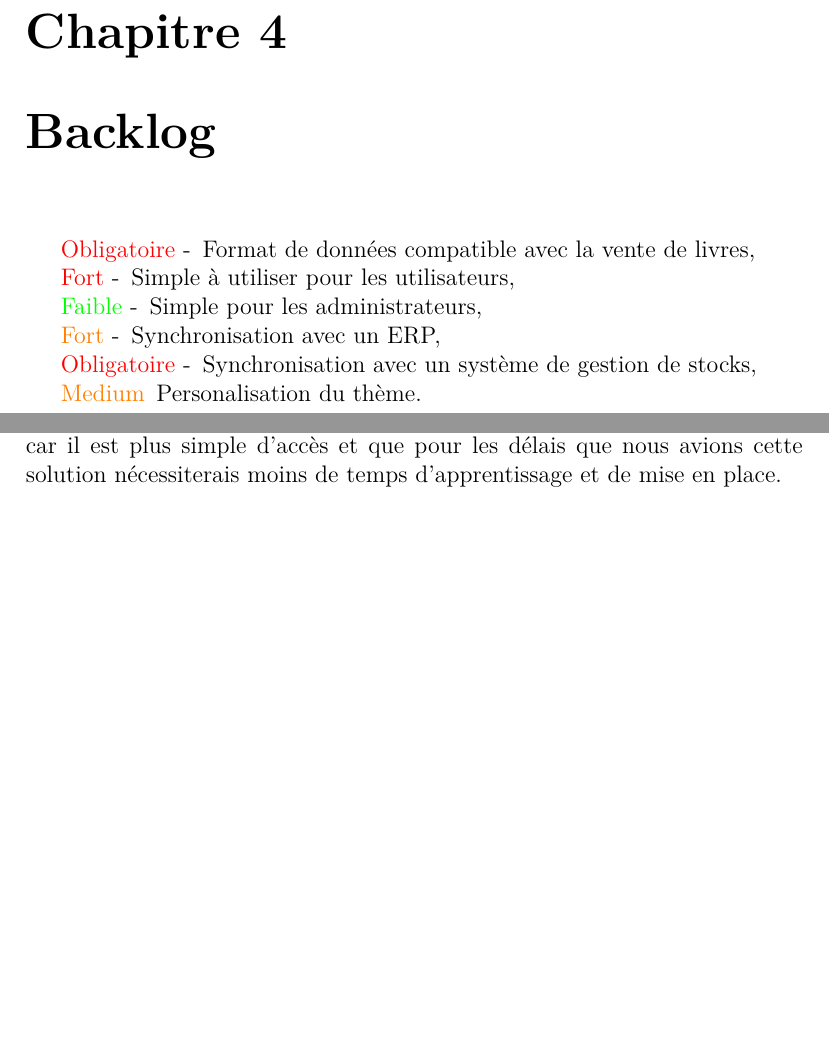
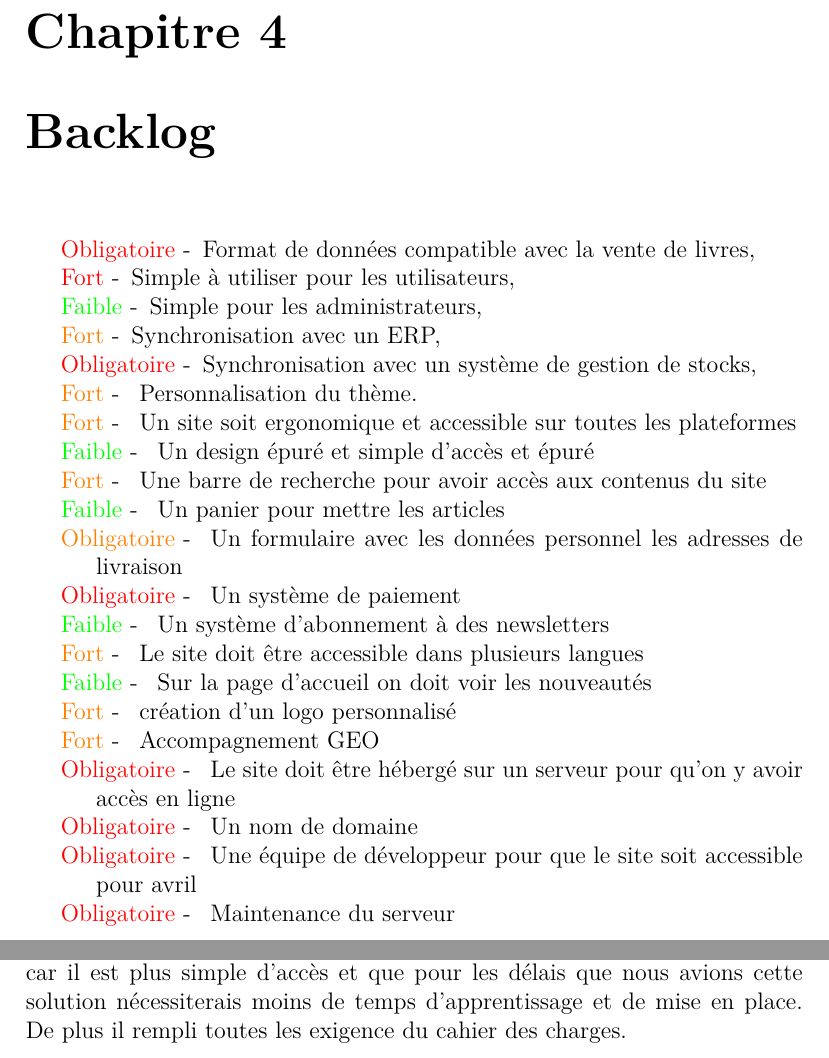
Before and after one commit to mathieuman6/d-livro-, a LaTeX document (latex/rapport.tex): two parts of pages 9 and 14 of 15, joined at a grey line, cut so that both start at the same text, the shorter picture padded with empty space. Compiled offline with pdfLaTeX.

Commit message:
rajout de charges dans le cahier des charges

```diff
--- a/latex/rapport.tex
+++ b/latex/rapport.tex
@@ -92,7 +92,22 @@ Il faut pouvoir personnaliser l'interface avec un thème pour
 \item[\textcolor{orange}{Fort} -] Synchronisation avec un ERP,
 \item[\textcolor{red}{Obligatoire} -] Synchronisation avec un système de
   gestion de stocks,
-\item[\textcolor{orange}{Medium}] Personalisation du thème.
+\item[\textcolor{orange}{Fort} - ] Personnalisation du thème.
+\item[\textcolor{orange}{Fort} - ] Un site soit ergonomique et accessible sur toutes les plateformes
+\item[\textcolor{green}{Faible} - ] Un design épuré et simple d'accès et épuré
+\item[\textcolor{orange}{Fort} - ] Une barre de recherche pour avoir accès aux contenus du site
+\item[\textcolor{green}{Faible} - ] Un panier pour mettre les articles
+\item[\textcolor{orange}{Obligatoire} - ] Un formulaire avec les données personnel les adresses de livraison
+\item[\textcolor{red}{Obligatoire} - ] Un système de paiement
+\item[\textcolor{green}{Faible} - ] Un système d'abonnement à des newsletters
+\item[\textcolor{orange}{Fort} - ] Le site doit être accessible dans plusieurs langues
+\item[\textcolor{green}{Faible} - ] Sur la page d'accueil on doit voir les nouveautés
+\item[\textcolor{orange}{Fort} - ] création d'un logo personnalisé
+\item[\textcolor{orange}{Fort} - ] Accompagnement GEO
+\item[\textcolor{red}{Obligatoire} - ] Le site doit être hébergé sur un serveur pour qu'on y avoir accès en ligne
+\item[\textcolor{red}{Obligatoire} - ] Un nom de domaine
+\item[\textcolor{red}{Obligatoire} - ] Une équipe de développeur pour que le site soit accessible pour avril
+\item[\textcolor{red}{Obligatoire} - ] Maintenance du serveur
 \end{itemize}
 
 \part{Solution}
@@ -185,7 +200,8 @@ nous tourner vers une solution e-commerce puisque notre site est un
 site de vente de livre.  Entre prestashop et Magento nous avons
 préférés utiliser Prestashop car il est plus simple d'accès et que
 pour les délais que nous avions cette solution nécessiterais moins de
-temps d'apprentissage et de mise en place.
+temps d'apprentissage et de mise en place. De plus il rempli toutes
+les exigence du cahier des charges.
 
 \chapter{Mise en place}
 \section{L'hébergement}
```
Also changed, not shown: latex/rapport.tex (5 more changed lines).
